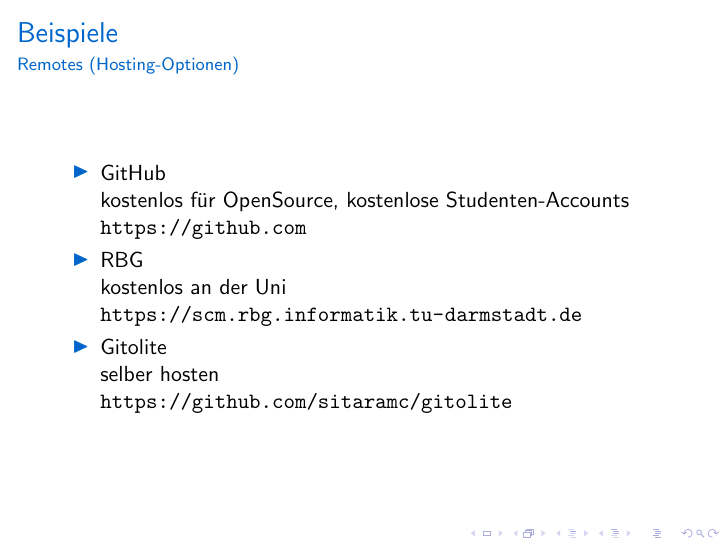
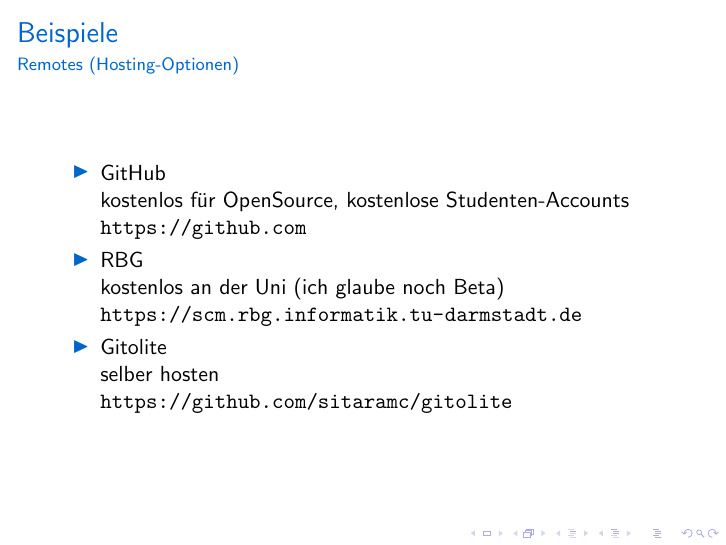
Before and after one commit to zoranzaric/git-workshop, LaTeX slides (git.tex): page 28 of 41. Compiled offline with pdfLaTeX.

Commit message:
Add beta comment wrt RBG hosting

```diff
--- a/git.tex
+++ b/git.tex
@@ -437,7 +437,7 @@
 			\url{https://github.com}
 		\item
 			RBG\\
-			kostenlos an der Uni\\
+			kostenlos an der Uni (ich glaube noch Beta)\\
 			\url{https://scm.rbg.informatik.tu-darmstadt.de}
 		\item
 			Gitolite\\
```
